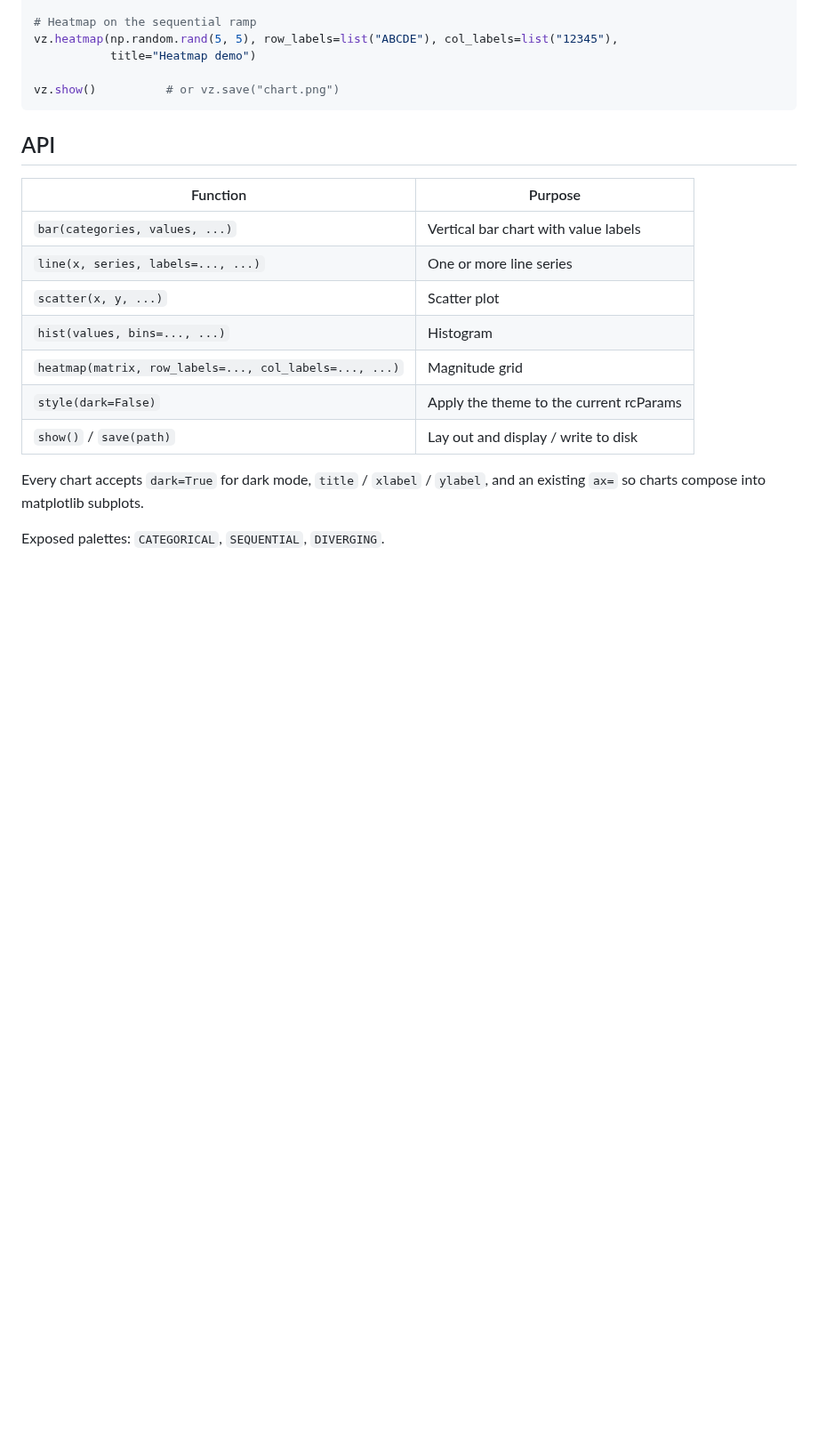
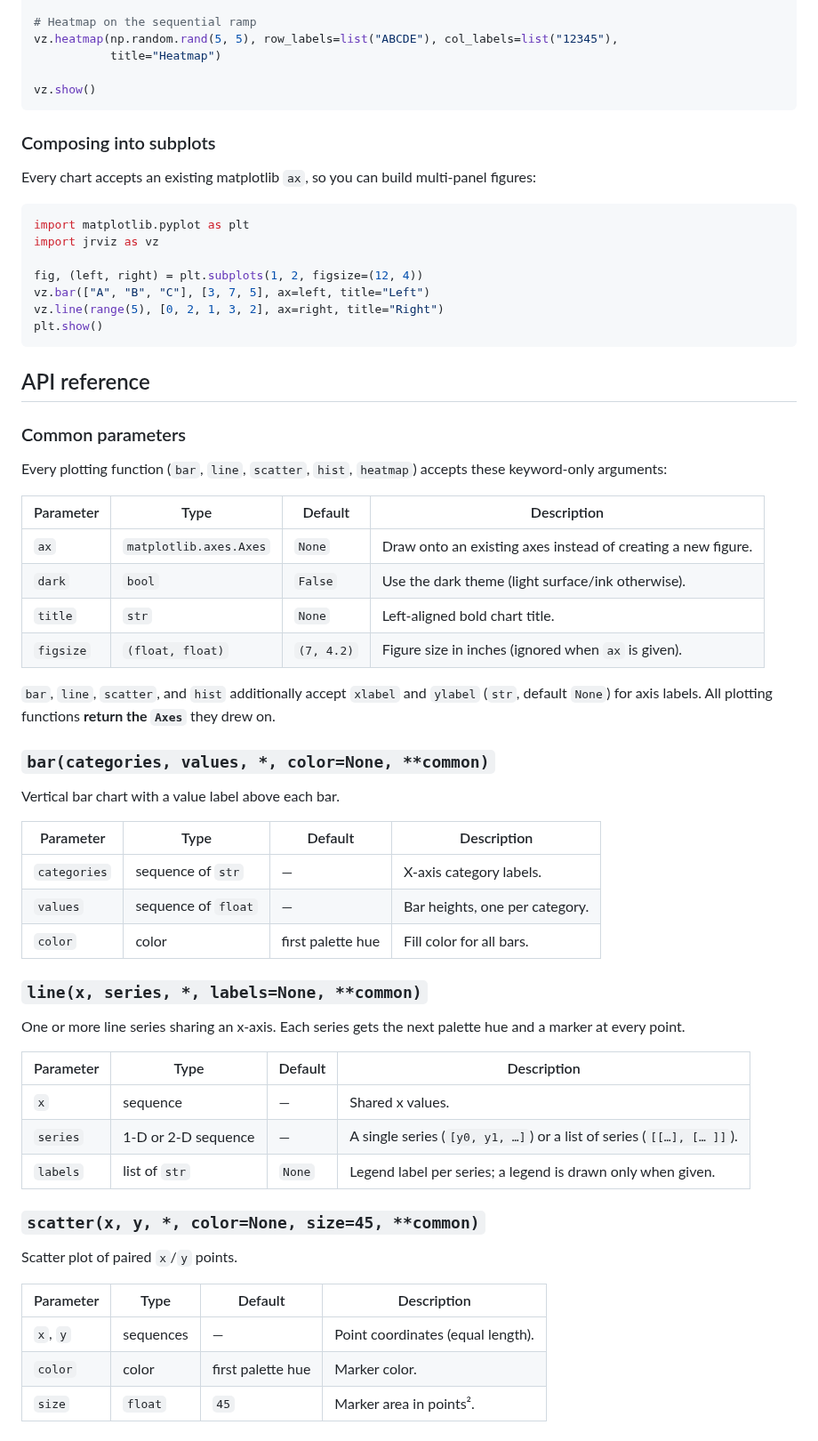
Before and after one commit to jrobinson123/JRVizulation, a Markdown page: README.md, the part around one of its changes. Shown at 89% size. GitHub-like rendering; blank space fills up the shorter version.

````diff
--- a/README.md
+++ b/README.md
@@ -31,24 +53,72 @@ vz.hist(np.random.randn(500), bins=30, title="Distribution")
 
 # Heatmap on the sequential ramp
 vz.heatmap(np.random.rand(5, 5), row_labels=list("ABCDE"), col_labels=list("12345"),
-           title="Heatmap demo")
+           title="Heatmap")
 
-vz.show()          # or vz.save("chart.png")
+vz.show()
 ```
 
-## API
+### Composing into subplots
 
-| Function | Purpose |
-|----------|---------|
-| `bar(categories, values, ...)` | Vertical bar chart with value labels |
-| `line(x, series, labels=..., ...)` | One or more line series |
-| `scatter(x, y, ...)` | Scatter plot |
-| `hist(values, bins=..., ...)` | Histogram |
-| `heatmap(matrix, row_labels=..., col_labels=..., ...)` | Magnitude grid |
-| `style(dark=False)` | Apply the theme to the current rcParams |
-| `show()` / `save(path)` | Lay out and display / write to disk |
+Every chart accepts an existing matplotlib `ax`, so you can build multi-panel
+figures:
 
-Every chart accepts `dark=True` for dark mode, `title` / `xlabel` / `ylabel`,
-and an existing `ax=` so charts compose into matplotlib subplots.
+```python
+import matplotlib.pyplot as plt
+import jrviz as vz
 
-Exposed palettes: `CATEGORICAL`, `SEQUENTIAL`, `DIVERGING`.
+fig, (left, right) = plt.subplots(1, 2, figsize=(12, 4))
+vz.bar(["A", "B", "C"], [3, 7, 5], ax=left, title="Left")
+vz.line(range(5), [0, 2, 1, 3, 2], ax=right, title="Right")
+plt.show()
+```
+
+## API reference
+
+### Common parameters
+
+Every plotting function (`bar`, `line`, `scatter`, `hist`, `heatmap`) accepts
+these keyword-only arguments:
+
+| Parameter | Type | Default | Description |
+|-----------|------|---------|-------------|
+| `ax` | `matplotlib.axes.Axes` | `None` | Draw onto an existing axes instead of creating a new figure. |
+| `dark` | `bool` | `False` | Use the dark theme (light surface/ink otherwise). |
+| `title` | `str` | `None` | Left-aligned bold chart title. |
+| `figsize` | `(float, float)` | `(7, 4.2)` | Figure size in inches (ignored when `ax` is given). |
+
+`bar`, `line`, `scatter`, and `hist` additionally accept `xlabel` and `ylabel`
+(`str`, default `None`) for axis labels. All plotting functions **return the
+`Axes`** they drew on.
+
+### `bar(categories, values, *, color=None, **common)`
+
+Vertical bar chart with a value label above each bar.
+
+| Parameter | Type | Default | Description |
+|-----------|------|---------|-------------|
+| `categories` | sequence of `str` | — | X-axis category labels. |
+| `values` | sequence of `float` | — | Bar heights, one per category. |
+| `color` | color | first palette hue | Fill color for all bars. |
+
+### `line(x, series, *, labels=None, **common)`
+
+One or more line series sharing an x-axis. Each series gets the next palette
+hue and a marker at every point.
+
+| Parameter | Type | Default | Description |
+|-----------|------|---------|-------------|
+| `x` | sequence | — | Shared x values. |
+| `series` | 1-D or 2-D sequence | — | A single series (`[y0, y1, …]`) or a list of series (`[[…], [… ]]`). |
+| `labels` | list of `str` | `None` | Legend label per series; a legend is drawn only when given. |
+
+### `scatter(x, y, *, color=None, size=45, **common)`
+
+Scatter plot of paired `x`/`y` points.
+
+| Parameter | Type | Default | Description |
+|-----------|------|---------|-------------|
+| `x`, `y` | sequences | — | Point coordinates (equal length). |
+| `color` | color | first palette hue | Marker color. |
+| `size` | `float` | `45` | Marker area in points². |
+
````
Also changed, not shown: other parts of README.md (+66 -6 lines), examples/images/bar.png (added), examples/images/heatmap.png (added), examples/images/hist.png (added), examples/images/line.png (added), examples/images/scatter.png (added), 1 other file.
